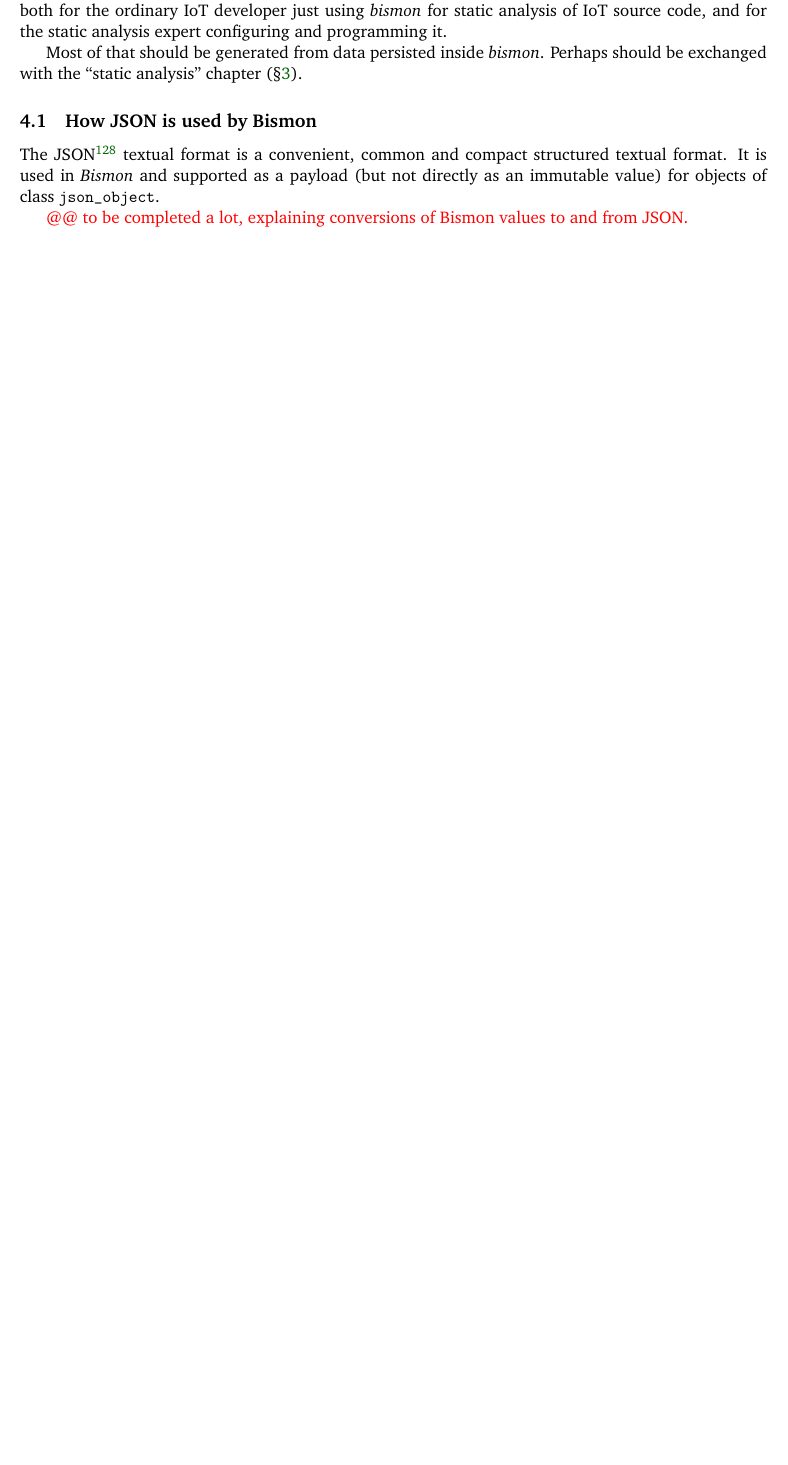
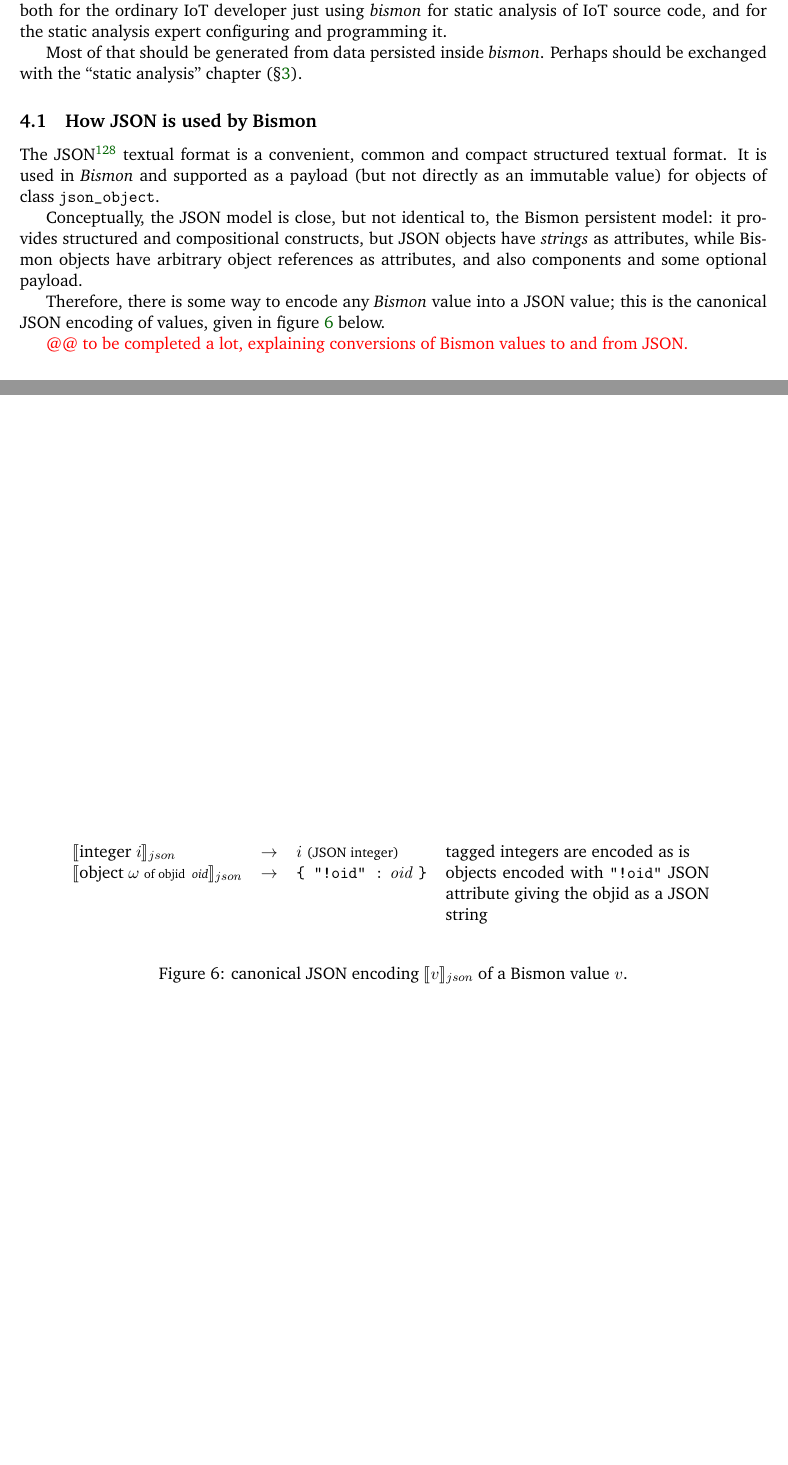
Before and after one commit to bstarynk/bismon, a LaTeX document (doc/bismon-chariot-doc.tex, which reads doc/using-bm.tex): part of page 38 of 53 before the commit and two parts of pages 38 and 51 of 54 after it, the two joined at a grey line, cut so that both start at the same text, the shorter picture padded with empty space. Compiled offline with pdfLaTeX; a LaTeX package or settings file that is missing is left out.

Commit message:
chariot report: start documenting the canonical JSON encoding of values

```diff
--- a/doc/bismon-chariot-doc.tex
+++ b/doc/bismon-chariot-doc.tex
@@ -24,6 +24,7 @@
 \usepackage{filecontents}
 \usepackage{catchfile}
 \usepackage{lastpage}
+\usepackage{stmaryrd}
 \usepackage[a4paper, margin=2cm]{geometry}
 
 \newcommand{\bmemail}[1]{{\href{mailto:#1}{\texttt{\textbf{#1}}}}}
--- a/doc/using-bm.tex
+++ b/doc/using-bm.tex
@@ -27,7 +27,38 @@ The JSON\footnote{See \bmurl{http://json.org/} for more} \index{JSON}
 textual format is a convenient, common and compact structured textual
 format. It is used in \emph{Bismon} and supported as a payload
 \index{payload} (but not directly as an immutable value) for objects
-of class \texttt{json\_object}.\index{json object@\texttt{json\_object}}
+of class \texttt{json\_object}.
+\index{json object@\texttt{json\_object}}
+
+Conceptually, the JSON model is close, but not identical to, the
+Bismon persistent model: it provides structured and compositional
+\index{object}%
+\index{attribute}%
+\index{component}%
+\index{payload}%
+constructs, but JSON objects have \emph{strings} as attributes, while
+Bismon objects have arbitrary object references as attributes, and
+also components and some optional payload.
+
+Therefore, there is some way to encode any \emph{Bismon} value into a JSON value; this is the canonical JSON encoding of values, given in figure \ref{fig:canon-json} below.
+
+\begin{figure}[h]
+  \begin{center}
+    \begin{tabular}{l c l p{6cm}}
+      $\llbracket \textrm{integer}~ i \rrbracket_{json}$ &
+      $\rightarrow$ &
+      $i$ {\relsize{-1}{(JSON integer)}} &
+      tagged integers are encoded as is \\
+      $\llbracket \textrm{object}~ \omega$ {\relsize{-1.5}{\textrm{of objid}~ \textit{oid}}}$ \rrbracket_{json}$ &
+      $\rightarrow$ &
+      \texttt{\textbf{\{ "!oid" :}} $\mathit{oid}$ \texttt{\textbf{\}}} &
+      objects encoded with \texttt{"!oid"} JSON attribute giving the \index{objid}objid as a JSON string \\
+    \end{tabular}
+    \smallskip
+  \end{center}
+  \caption{canonical JSON encoding $\llbracket v \rrbracket_{json}$ of a Bismon value $v$.}
+  \label{fig:canon-json}
+\end{figure}
 
  {\color{red}{@@ to be completed a lot, explaining conversions of
      Bismon values to and from JSON.}}
```
